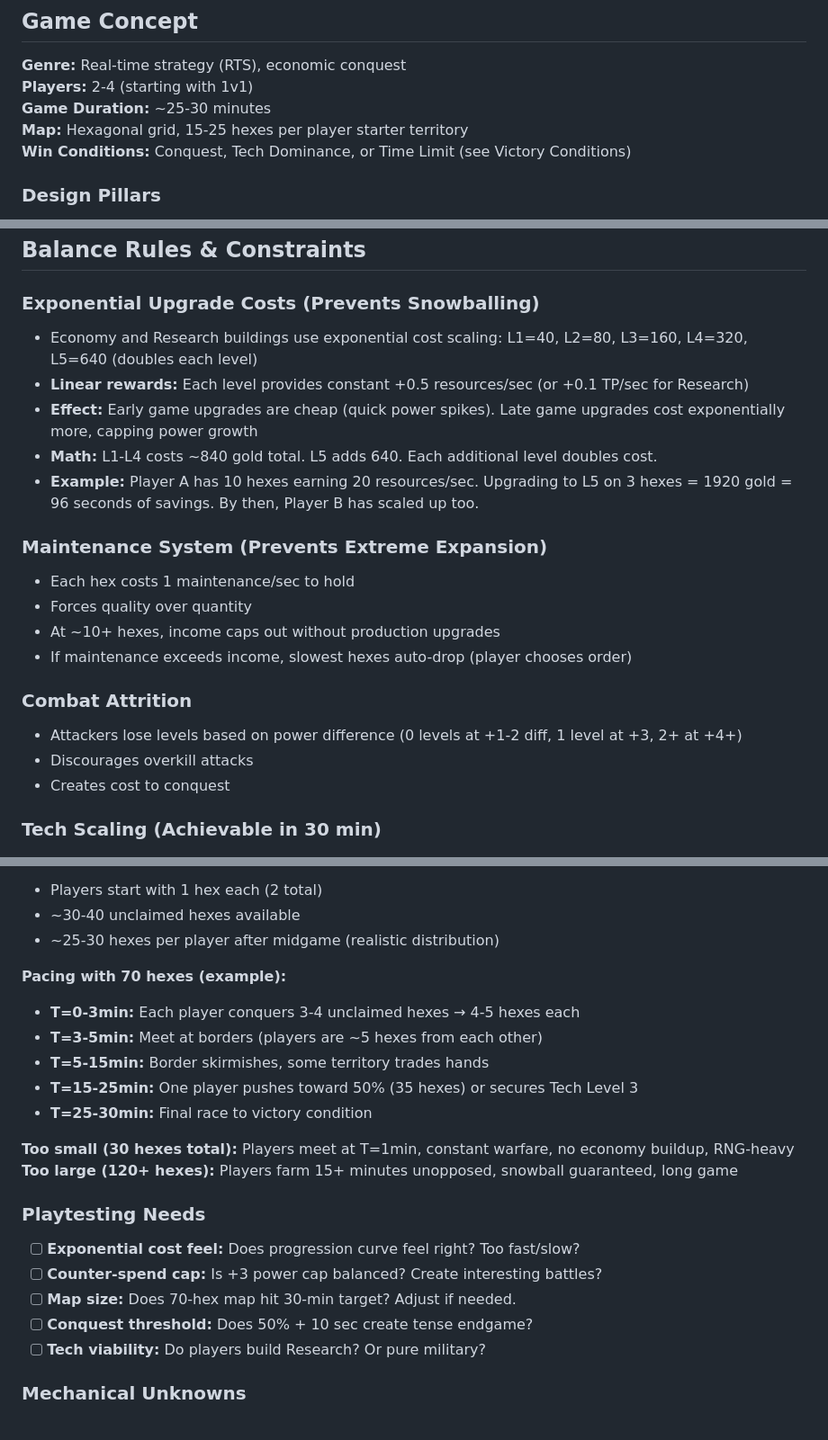
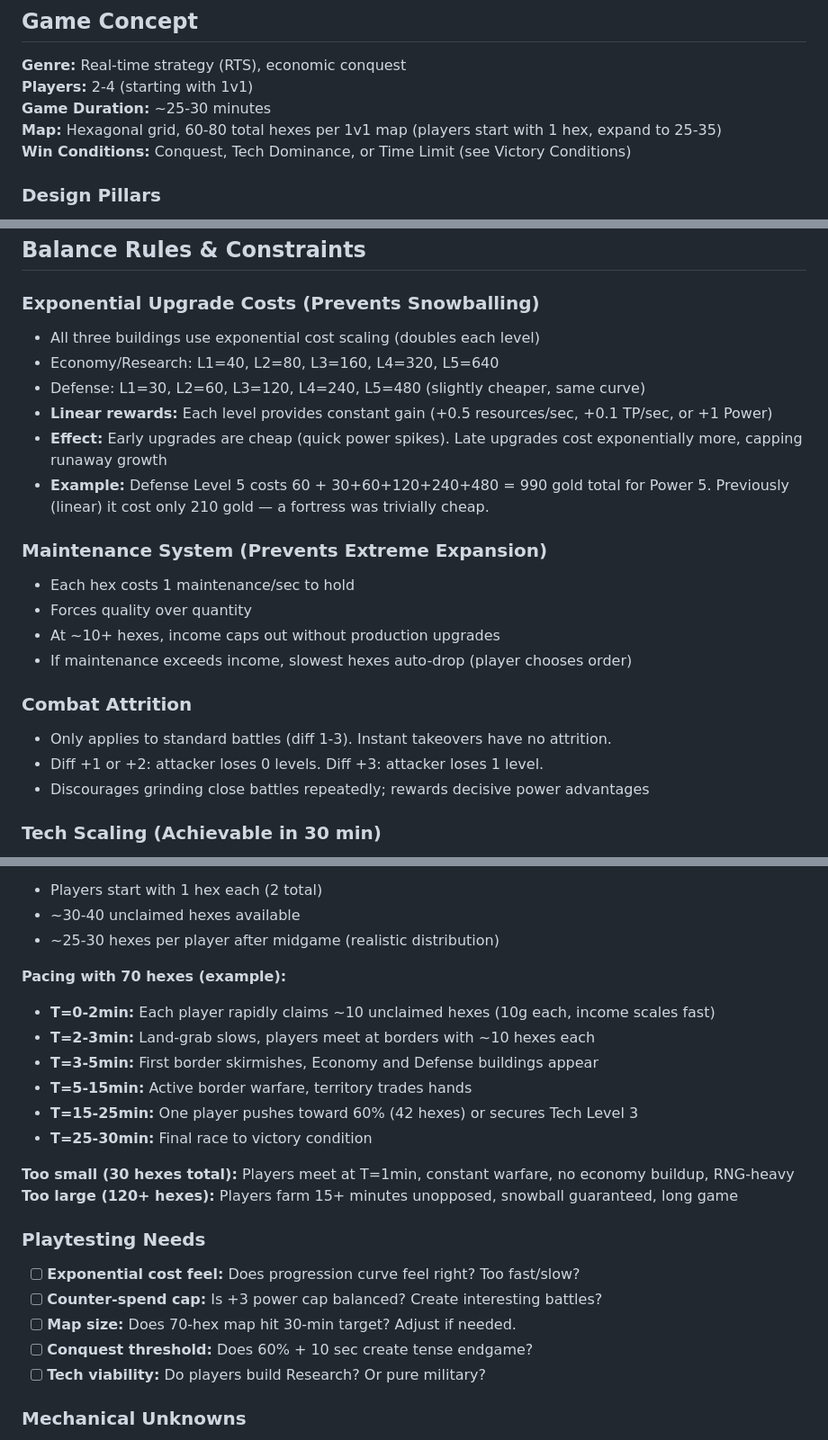
Before and after one commit to JPE-DBG/hexar, a Markdown page: CLAUDE.md, 3 parts joined by grey strips. Shown at 90% size. Drawn GitHub-style.

Commit message:
Update CLAUDE.md
Fix	Change
C1	Removed unreachable +4+ row from attrition table
C2	Open Questions conquest threshold updated 50% → 60%
C3	Map pacing updated: ~10 hexes by T=2 min, meet at borders T=2-3 min
C4	Game Concept updated: "60-80 total hexes, players start with 1 hex, expand to 25-35"
B1	Defense upgrades now exponential (L1=30, L2=60, L3=120...) — Power 5 now costs 990 gold vs 210 previously

```diff
--- a/CLAUDE.md
+++ b/CLAUDE.md
@@ -13,7 +13,7 @@ Hexar is a fast-paced, real-time multiplayer hex strategy game inspired by Antiy
 **Genre:** Real-time strategy (RTS), economic conquest
 **Players:** 2-4 (starting with 1v1)
 **Game Duration:** ~25-30 minutes
-**Map:** Hexagonal grid, 15-25 hexes per player starter territory
+**Map:** Hexagonal grid, 60-80 total hexes per 1v1 map (players start with 1 hex, expand to 25-35)
 **Win Conditions:** Conquest, Tech Dominance, or Time Limit (see Victory Conditions)
 
 ### Design Pillars
@@ -223,11 +222,12 @@ T=5 min+:  Border warfare begins in earnest
 ## Balance Rules & Constraints
 
 ### Exponential Upgrade Costs (Prevents Snowballing)
-- Economy and Research buildings use exponential cost scaling: L1=40, L2=80, L3=160, L4=320, L5=640 (doubles each level)
-- **Linear rewards:** Each level provides constant +0.5 resources/sec (or +0.1 TP/sec for Research)
-- **Effect:** Early game upgrades are cheap (quick power spikes). Late game upgrades cost exponentially more, capping power growth
-- **Math:** L1-L4 costs ~840 gold total. L5 adds 640. Each additional level doubles cost.
-- **Example:** Player A has 10 hexes earning 20 resources/sec. Upgrading to L5 on 3 hexes = 1920 gold = 96 seconds of savings. By then, Player B has scaled up too.
+- All three buildings use exponential cost scaling (doubles each level)
+- Economy/Research: L1=40, L2=80, L3=160, L4=320, L5=640
+- Defense: L1=30, L2=60, L3=120, L4=240, L5=480 (slightly cheaper, same curve)
+- **Linear rewards:** Each level provides constant gain (+0.5 resources/sec, +0.1 TP/sec, or +1 Power)
+- **Effect:** Early upgrades are cheap (quick power spikes). Late upgrades cost exponentially more, capping runaway growth
+- **Example:** Defense Level 5 costs 60 + 30+60+120+240+480 = 990 gold total for Power 5. Previously (linear) it cost only 210 gold — a fortress was trivially cheap.
 
 ### Maintenance System (Prevents Extreme Expansion)
 - Each hex costs 1 maintenance/sec to hold
@@ -236,9 +236,9 @@ T=5 min+:  Border warfare begins in earnest
 - If maintenance exceeds income, slowest hexes auto-drop (player chooses order)
 
 ### Combat Attrition
-- Attackers lose levels based on power difference (0 levels at +1-2 diff, 1 level at +3, 2+ at +4+)
-- Discourages overkill attacks
-- Creates cost to conquest
+- Only applies to standard battles (diff 1-3). Instant takeovers have no attrition.
+- Diff +1 or +2: attacker loses 0 levels. Diff +3: attacker loses 1 level.
+- Discourages grinding close battles repeatedly; rewards decisive power advantages
 
 ### Tech Scaling (Achievable in 30 min)
 - Tech costs reduced for viability (first 3 techs = 130 TP total, ~1300 seconds with 1 Research hex)
@@ -305,10 +305,11 @@ T=5 min+:  Border warfare begins in earnest
 - ~25-30 hexes per player after midgame (realistic distribution)
 
 **Pacing with 70 hexes (example):**
-- **T=0-3min:** Each player conquers 3-4 unclaimed hexes → 4-5 hexes each
-- **T=3-5min:** Meet at borders (players are ~5 hexes from each other)
-- **T=5-15min:** Border skirmishes, some territory trades hands
-- **T=15-25min:** One player pushes toward 50% (35 hexes) or secures Tech Level 3
+- **T=0-2min:** Each player rapidly claims ~10 unclaimed hexes (10g each, income scales fast)
+- **T=2-3min:** Land-grab slows, players meet at borders with ~10 hexes each
+- **T=3-5min:** First border skirmishes, Economy and Defense buildings appear
+- **T=5-15min:** Active border warfare, territory trades hands
+- **T=15-25min:** One player pushes toward 60% (42 hexes) or secures Tech Level 3
 - **T=25-30min:** Final race to victory condition
 
 **Too small (30 hexes total):** Players meet at T=1min, constant warfare, no economy buildup, RNG-heavy
@@ -319,7 +320,7 @@ T=5 min+:  Border warfare begins in earnest
 - [ ] **Exponential cost feel:** Does progression curve feel right? Too fast/slow?
 - [ ] **Counter-spend cap:** Is +3 power cap balanced? Create interesting battles?
 - [ ] **Map size:** Does 70-hex map hit 30-min target? Adjust if needed.
-- [ ] **Conquest threshold:** Does 50% + 10 sec create tense endgame?
+- [ ] **Conquest threshold:** Does 60% + 10 sec create tense endgame?
 - [ ] **Tech viability:** Do players build Research? Or pure military?
 
 ### Mechanical Unknowns
```
Also changed, not shown: other parts of CLAUDE.md (+1 -2 lines).
